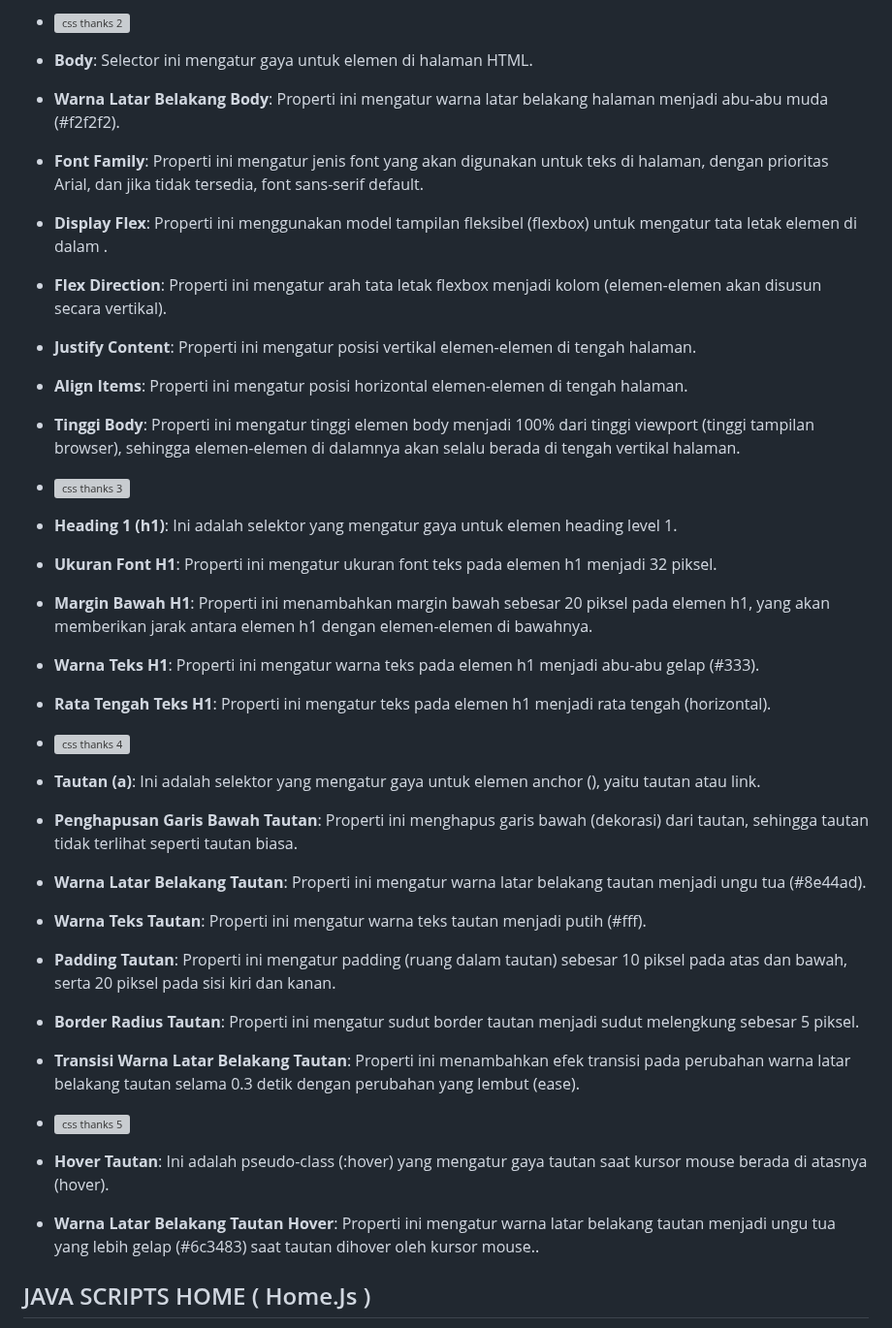
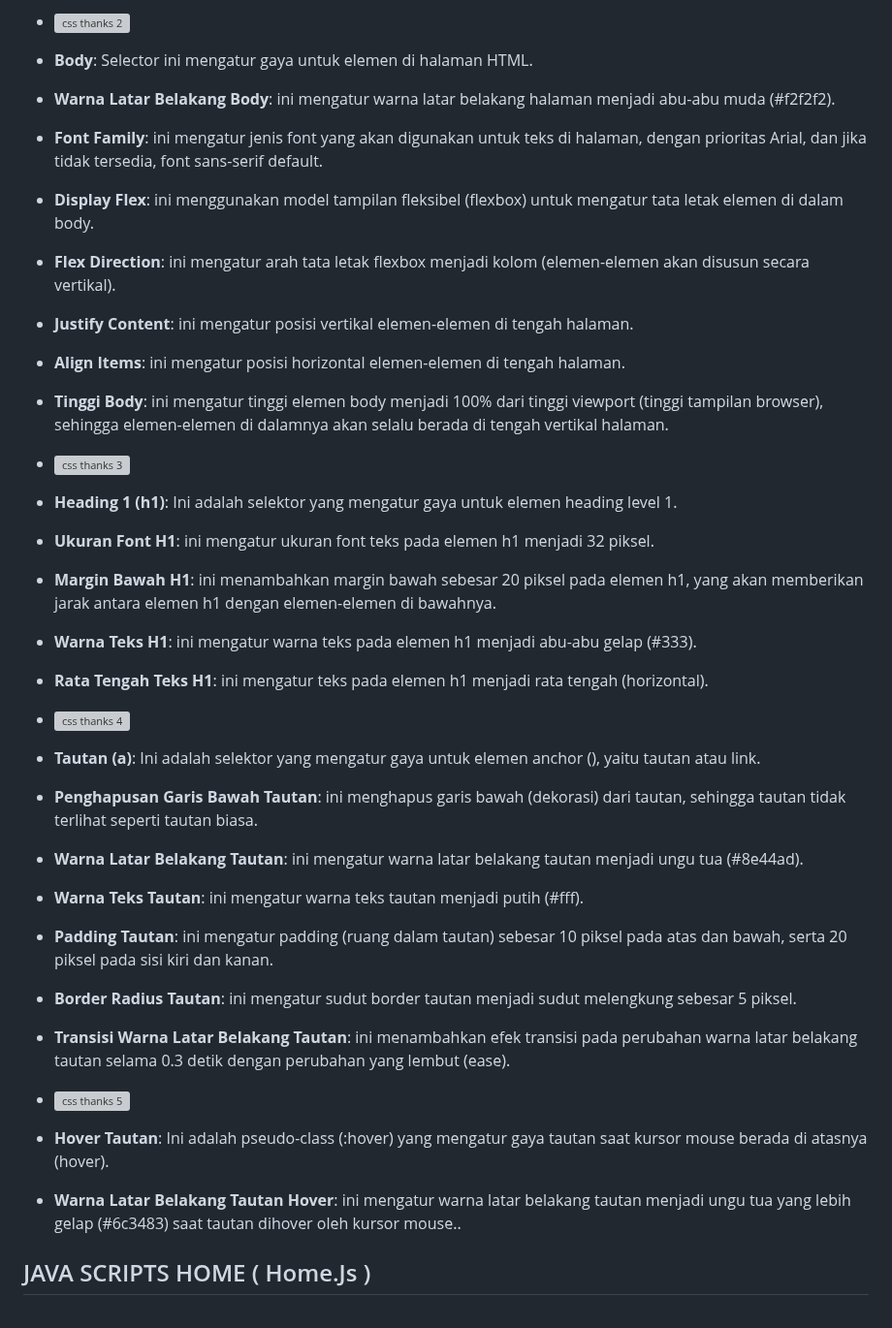
Before and after one commit to 22091397017MariaCahyaJayanti/Pemweb_Kel5_Web-Pawpet, a Markdown page: README.md, the part around one of its changes. Shown at 97% size. Drawn GitHub-style; grey boxes are pictures that could not be loaded.

```diff
--- a/README.md
+++ b/README.md
@@ -692,33 +692,33 @@ Berikut adalah penjelasan setiap bagian kode:
 
 - <img width="248" alt="css thanks 2" src="https://github.com/22091397017MariaCahyaJayanti/Pemweb_Kel5_Web-Pawpet/assets/144097616/99e18892-345f-4fd4-8a78-a2479b0add76">
 - **Body**: Selector ini mengatur gaya untuk elemen <body> di halaman HTML.
-- **Warna Latar Belakang Body**: Properti ini mengatur warna latar belakang halaman menjadi abu-abu muda (#f2f2f2).
-- **Font Family**: Properti ini mengatur jenis font yang akan digunakan untuk teks di halaman, dengan prioritas Arial, dan jika tidak tersedia, font sans-serif default.
-- **Display Flex**: Properti ini menggunakan model tampilan fleksibel (flexbox) untuk mengatur tata letak elemen di dalam <body>.
-- **Flex Direction**: Properti ini mengatur arah tata letak flexbox menjadi kolom (elemen-elemen akan disusun secara vertikal).
-- **Justify Content**: Properti ini mengatur posisi vertikal elemen-elemen di tengah halaman.
-- **Align Items**: Properti ini mengatur posisi horizontal elemen-elemen di tengah halaman.
-- **Tinggi Body**: Properti ini mengatur tinggi elemen body menjadi 100% dari tinggi viewport (tinggi tampilan browser), sehingga elemen-elemen di dalamnya akan selalu berada di tengah vertikal halaman.
+- **Warna Latar Belakang Body**:  ini mengatur warna latar belakang halaman menjadi abu-abu muda (#f2f2f2).
+- **Font Family**: ini mengatur jenis font yang akan digunakan untuk teks di halaman, dengan prioritas Arial, dan jika tidak tersedia, font sans-serif default.
+- **Display Flex**: ini menggunakan model tampilan fleksibel (flexbox) untuk mengatur tata letak elemen di dalam body.
+- **Flex Direction**: ini mengatur arah tata letak flexbox menjadi kolom (elemen-elemen akan disusun secara vertikal).
+- **Justify Content**:  ini mengatur posisi vertikal elemen-elemen di tengah halaman.
+- **Align Items**: ini mengatur posisi horizontal elemen-elemen di tengah halaman.
+- **Tinggi Body**: ini mengatur tinggi elemen body menjadi 100% dari tinggi viewport (tinggi tampilan browser), sehingga elemen-elemen di dalamnya akan selalu berada di tengah vertikal halaman.
 
 - <img width="203" alt="css thanks 3" src="https://github.com/22091397017MariaCahyaJayanti/Pemweb_Kel5_Web-Pawpet/assets/144097616/60d70d12-7b31-490f-921f-4fb946666552">
 - **Heading 1 (h1)**: Ini adalah selektor yang mengatur gaya untuk elemen heading level 1.
-- **Ukuran Font H1**: Properti ini mengatur ukuran font teks pada elemen h1 menjadi 32 piksel.
-- **Margin Bawah H1**: Properti ini menambahkan margin bawah sebesar 20 piksel pada elemen h1, yang akan memberikan jarak antara elemen h1 dengan elemen-elemen di bawahnya.
-- **Warna Teks H1**: Properti ini mengatur warna teks pada elemen h1 menjadi abu-abu gelap (#333).
-- **Rata Tengah Teks H1**: Properti ini mengatur teks pada elemen h1 menjadi rata tengah (horizontal).
+- **Ukuran Font H1**: ini mengatur ukuran font teks pada elemen h1 menjadi 32 piksel.
+- **Margin Bawah H1**:  ini menambahkan margin bawah sebesar 20 piksel pada elemen h1, yang akan memberikan jarak antara elemen h1 dengan elemen-elemen di bawahnya.
+- **Warna Teks H1**:  ini mengatur warna teks pada elemen h1 menjadi abu-abu gelap (#333).
+- **Rata Tengah Teks H1**: ini mengatur teks pada elemen h1 menjadi rata tengah (horizontal).
 
 - <img width="428" alt="css thanks 4" src="https://github.com/22091397017MariaCahyaJayanti/Pemweb_Kel5_Web-Pawpet/assets/144097616/a5a74d73-ade5-41e8-8bb6-a46401fc50bd">
 - **Tautan (a)**: Ini adalah selektor yang mengatur gaya untuk elemen anchor (<a>), yaitu tautan atau link.
-- **Penghapusan Garis Bawah Tautan**: Properti ini menghapus garis bawah (dekorasi) dari tautan, sehingga tautan tidak terlihat seperti tautan biasa.
-- **Warna Latar Belakang Tautan**: Properti ini mengatur warna latar belakang tautan menjadi ungu tua (#8e44ad).
-- **Warna Teks Tautan**: Properti ini mengatur warna teks tautan menjadi putih (#fff).
-- **Padding Tautan**: Properti ini mengatur padding (ruang dalam tautan) sebesar 10 piksel pada atas dan bawah, serta 20 piksel pada sisi kiri dan kanan.
-- **Border Radius Tautan**: Properti ini mengatur sudut border tautan menjadi sudut melengkung sebesar 5 piksel.
-- **Transisi Warna Latar Belakang Tautan**: Properti ini menambahkan efek transisi pada perubahan warna latar belakang tautan selama 0.3 detik dengan perubahan yang lembut (ease).
+- **Penghapusan Garis Bawah Tautan**:  ini menghapus garis bawah (dekorasi) dari tautan, sehingga tautan tidak terlihat seperti tautan biasa.
+- **Warna Latar Belakang Tautan**: ini mengatur warna latar belakang tautan menjadi ungu tua (#8e44ad).
+- **Warna Teks Tautan**: ini mengatur warna teks tautan menjadi putih (#fff).
+- **Padding Tautan**: ini mengatur padding (ruang dalam tautan) sebesar 10 piksel pada atas dan bawah, serta 20 piksel pada sisi kiri dan kanan.
+- **Border Radius Tautan**: ini mengatur sudut border tautan menjadi sudut melengkung sebesar 5 piksel.
+- **Transisi Warna Latar Belakang Tautan**: ini menambahkan efek transisi pada perubahan warna latar belakang tautan selama 0.3 detik dengan perubahan yang lembut (ease).
 
 - <img width="229" alt="css thanks 5" src="https://github.com/22091397017MariaCahyaJayanti/Pemweb_Kel5_Web-Pawpet/assets/144097616/b4cba61b-558e-4a40-b916-b181bafcb6cd">
 - **Hover Tautan**: Ini adalah pseudo-class (:hover) yang mengatur gaya tautan saat kursor mouse berada di atasnya (hover).
-- **Warna Latar Belakang Tautan Hover**: Properti ini mengatur warna latar belakang tautan menjadi ungu tua yang lebih gelap (#6c3483) saat tautan dihover oleh kursor mouse..
+- **Warna Latar Belakang Tautan Hover**: ini mengatur warna latar belakang tautan menjadi ungu tua yang lebih gelap (#6c3483) saat tautan dihover oleh kursor mouse..
 
 ## JAVA SCRIPTS HOME ( Home.Js )
 Terdapat 2 Js dihalaman Home. Js ke 1 menjelasakan mirroring untuk setiap gambar. Berikut adalah penjelasan Js ke 1 disetiap kode:
```
Also changed, not shown: other parts of README.md (+17 -17 lines).
